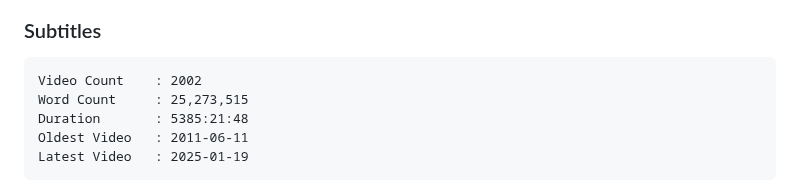
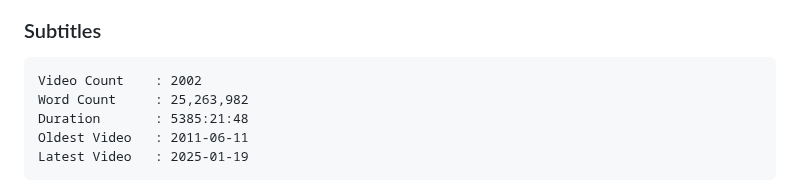
Before and after one commit to JermaSites/Jerma-Subtitle-Search, a Markdown page: README.md, the part around the change. GitHub-like rendering.

Commit message:
chore: update statistics

````diff
--- a/README.md
+++ b/README.md
@@ -4,7 +4,7 @@
 
 ```
 Video Count    : 2002
-Word Count     : 25,273,515
+Word Count     : 25,263,982
 Duration       : 5385:21:48
 Oldest Video   : 2011-06-11
 Latest Video   : 2025-01-19
````
